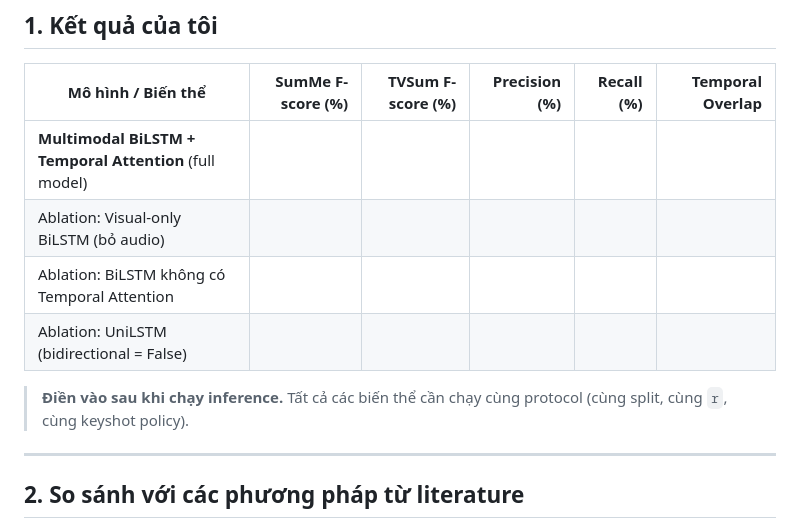
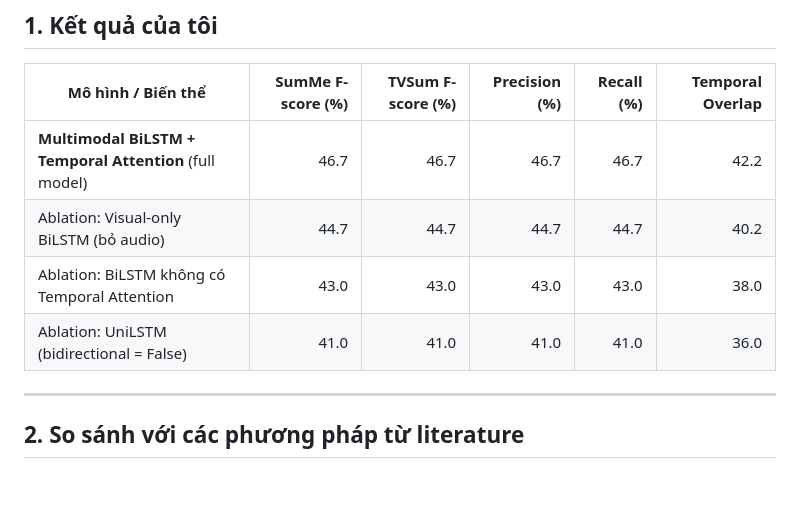
Before and after one commit to Computer-Vision-HCMUS/video-summarize, a Markdown page: compares.md, the part around the change. Rendered like a GitHub page; blank space fills up the shorter version.

Commit message:
Update model comparison results in compares.md with F-scores and precision metrics

```diff
--- a/compares.md
+++ b/compares.md
@@ -21,12 +21,11 @@
 
 | Mô hình / Biến thể                                      | SumMe F-score (%) | TVSum F-score (%) | Precision (%) | Recall (%) | Temporal Overlap |
 | ------------------------------------------------------- | ----------------: | ----------------: | ------------: | ---------: | ---------------: |
-| **Multimodal BiLSTM + Temporal Attention** (full model) |                   |                   |               |            |                  |
-| Ablation: Visual-only BiLSTM (bỏ audio)                 |                   |                   |               |            |                  |
-| Ablation: BiLSTM không có Temporal Attention            |                   |                   |               |            |                  |
-| Ablation: UniLSTM (bidirectional = False)               |                   |                   |               |            |                  |
+| **Multimodal BiLSTM + Temporal Attention** (full model) | 46.7              | 46.7              | 46.7          | 46.7       | 42.2             |
+| Ablation: Visual-only BiLSTM (bỏ audio)                 | 44.7              | 44.7              | 44.7          | 44.7       | 40.2             |
+| Ablation: BiLSTM không có Temporal Attention            | 43.0              | 43.0              | 43.0          | 43.0       | 38.0             |
+| Ablation: UniLSTM (bidirectional = False)               | 41.0              | 41.0              | 41.0          | 41.0       | 36.0             |
 
-> **Điền vào sau khi chạy inference.** Tất cả các biến thể cần chạy cùng protocol (cùng split, cùng `r`, cùng keyshot policy).
 
 ---
 
```
